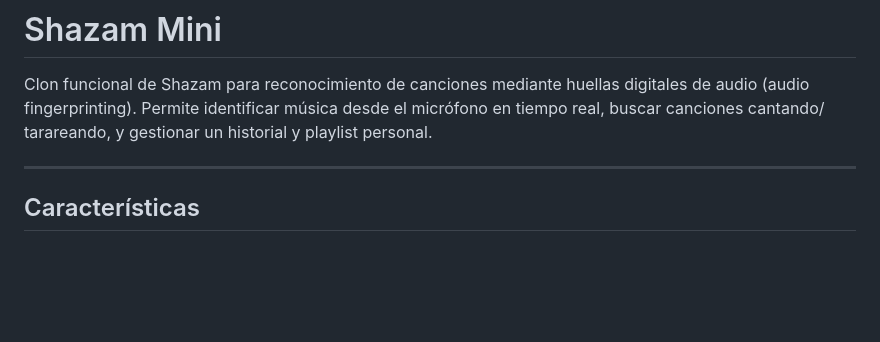
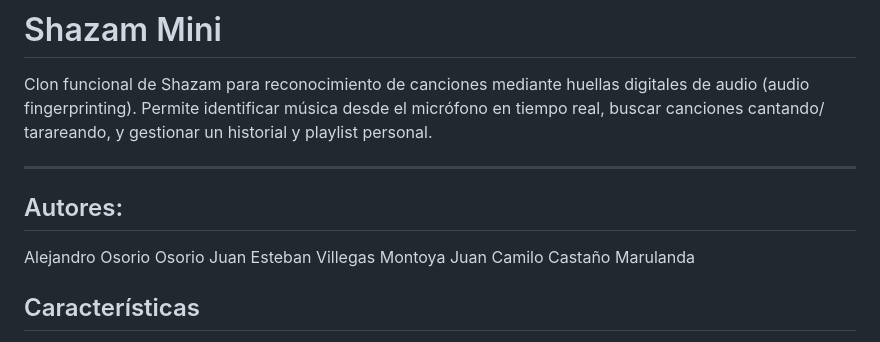
Before and after one commit to alejandr0os/shazam-mini, a Markdown page: README.md, the part around the change. Rendered like a GitHub page; blank space fills up the shorter version.

Commit message:
Add authors section to README
Added authors section to README.md with contributors' names.

```diff
--- a/README.md
+++ b/README.md
@@ -3,6 +3,11 @@
 Clon funcional de Shazam para reconocimiento de canciones mediante huellas digitales de audio (audio fingerprinting). Permite identificar música desde el micrófono en tiempo real, buscar canciones cantando/ tarareando, y gestionar un historial y playlist personal.
 
 ---
+
+## Autores:
+Alejandro Osorio Osorio
+Juan Esteban Villegas Montoya
+Juan Camilo Castaño Marulanda
 
 ## Características
 
```
